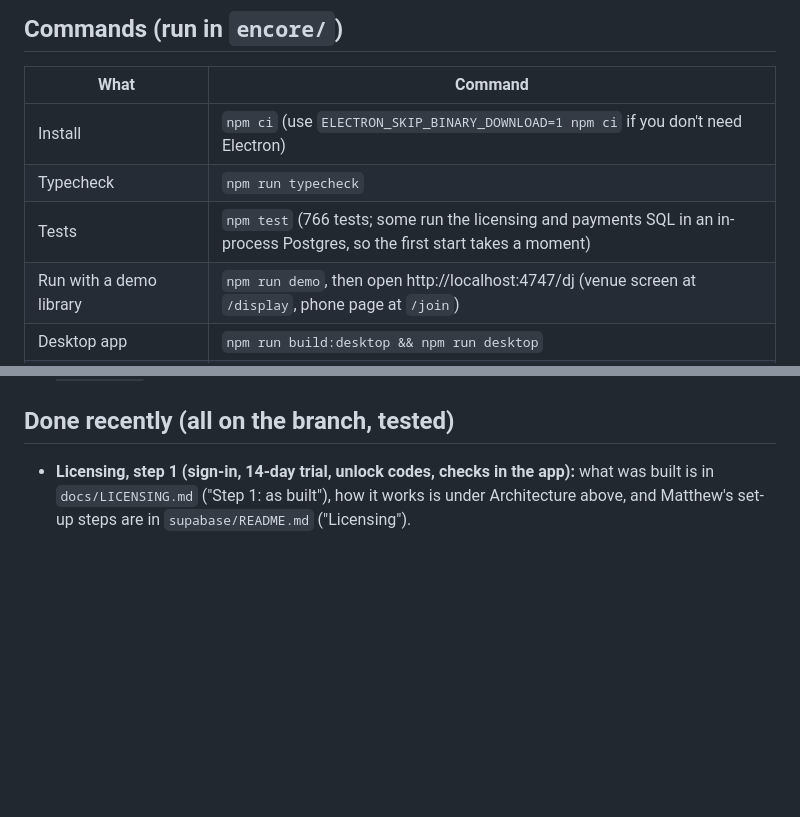
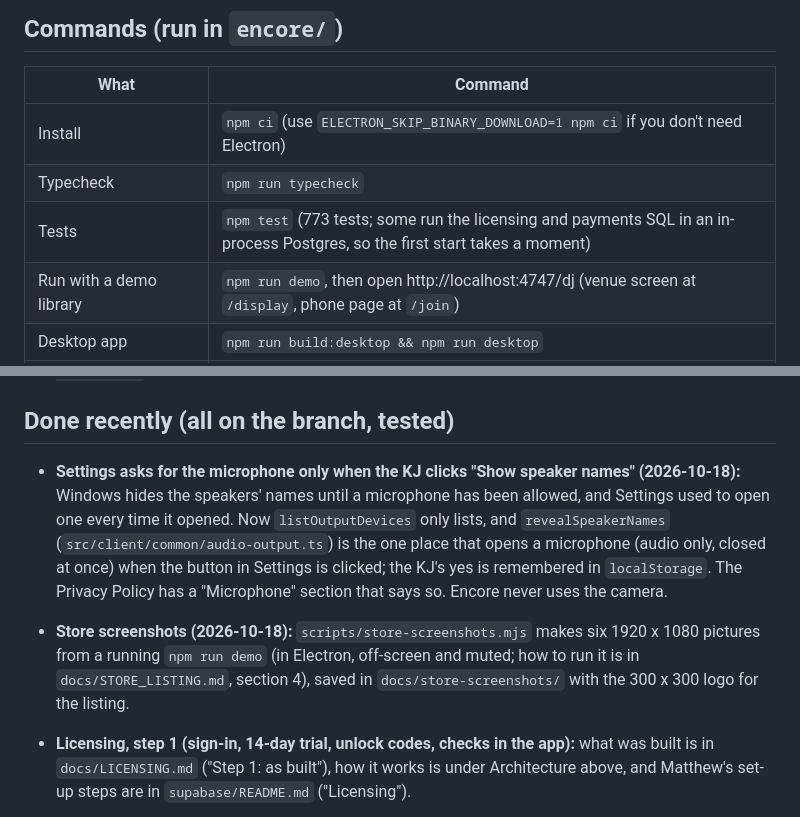
Before and after one commit to Scriblio/slate-lab, a Markdown page: encore/docs/HANDOFF.md, 2 parts joined by grey strips. Drawn GitHub-style; blank space fills up the shorter version.

Commit message:
Docs: the test count, the speaker-names button, and where the Store screenshots are
Co-Authored-By: Claude Sonnet 5.5 <noreply@anthropic.com>

```diff
--- a/encore/docs/HANDOFF.md
+++ b/encore/docs/HANDOFF.md
@@ -15,7 +15,7 @@ Encore is a karaoke hosting (KJ) app by Scriblio (Matthew Lancaster). It's being
 | --- | --- |
 | Install | `npm ci` (use `ELECTRON_SKIP_BINARY_DOWNLOAD=1 npm ci` if you don't need Electron) |
 | Typecheck | `npm run typecheck` |
-| Tests | `npm test` (766 tests; some run the licensing and payments SQL in an in-process Postgres, so the first start takes a moment) |
+| Tests | `npm test` (773 tests; some run the licensing and payments SQL in an in-process Postgres, so the first start takes a moment) |
 | Run with a demo library | `npm run demo`, then open http://localhost:4747/dj (venue screen at `/display`, phone page at `/join`) |
 | Desktop app | `npm run build:desktop && npm run desktop` |
 | Windows installer | built by GitHub Actions on every push to the branch: download the "Encore-Karaoke-Windows" artifact from the run; `npm run dist:win` needs Windows |
@@ -101,6 +101,8 @@ The YouTube API Services policies apply because Encore uses the search API. Brea
 
 ## Done recently (all on the branch, tested)
 
+- **Settings asks for the microphone only when the KJ clicks "Show speaker names" (2026-10-18):** Windows hides the speakers' names until a microphone has been allowed, and Settings used to open one every time it opened. Now `listOutputDevices` only lists, and `revealSpeakerNames` (`src/client/common/audio-output.ts`) is the one place that opens a microphone (audio only, closed at once) when the button in Settings is clicked; the KJ's yes is remembered in `localStorage`. The Privacy Policy has a "Microphone" section that says so. Encore never uses the camera.
+- **Store screenshots (2026-10-18):** `scripts/store-screenshots.mjs` makes six 1920 x 1080 pictures from a running `npm run demo` (in Electron, off-screen and muted; how to run it is in `docs/STORE_LISTING.md`, section 4), saved in `docs/store-screenshots/` with the 300 x 300 logo for the listing.
 - **Licensing, step 1 (sign-in, 14-day trial, unlock codes, checks in the app):** what was built is in `docs/LICENSING.md` ("Step 1: as built"), how it works is under Architecture above, and Matthew's set-up steps are in `supabase/README.md` ("Licensing").
   - **Tests, all in `npm test`:** the migration runs for real in an in-process Postgres (PGlite, a dev dependency: `test/license-sql.test.ts`); the service's rules run against both an in-memory store and that real SQL, which have to agree (`license-service.test.ts`); the laptop's sign-in and pass checks run against a fake Supabase (`account.test.ts`, `license.test.ts`); and the app runs over real sockets (`license-app.test.ts`): a closed show, a running show that isn't cut off, Cloud on and off, and YouTube in every state.
   - **Seen working in a browser** against a fake backend: the guide's first step, signing in with a code, the trial badge, Settings → Your Encore, the notice when the trial ends mid-show, a late singer joining that running show, the show closing after a new list, an unlock code opening it again (the online link starts by itself), and a revoked code stopping at the next check.
```
Also changed, not shown: encore/STORE.md (+1 -1 lines).
